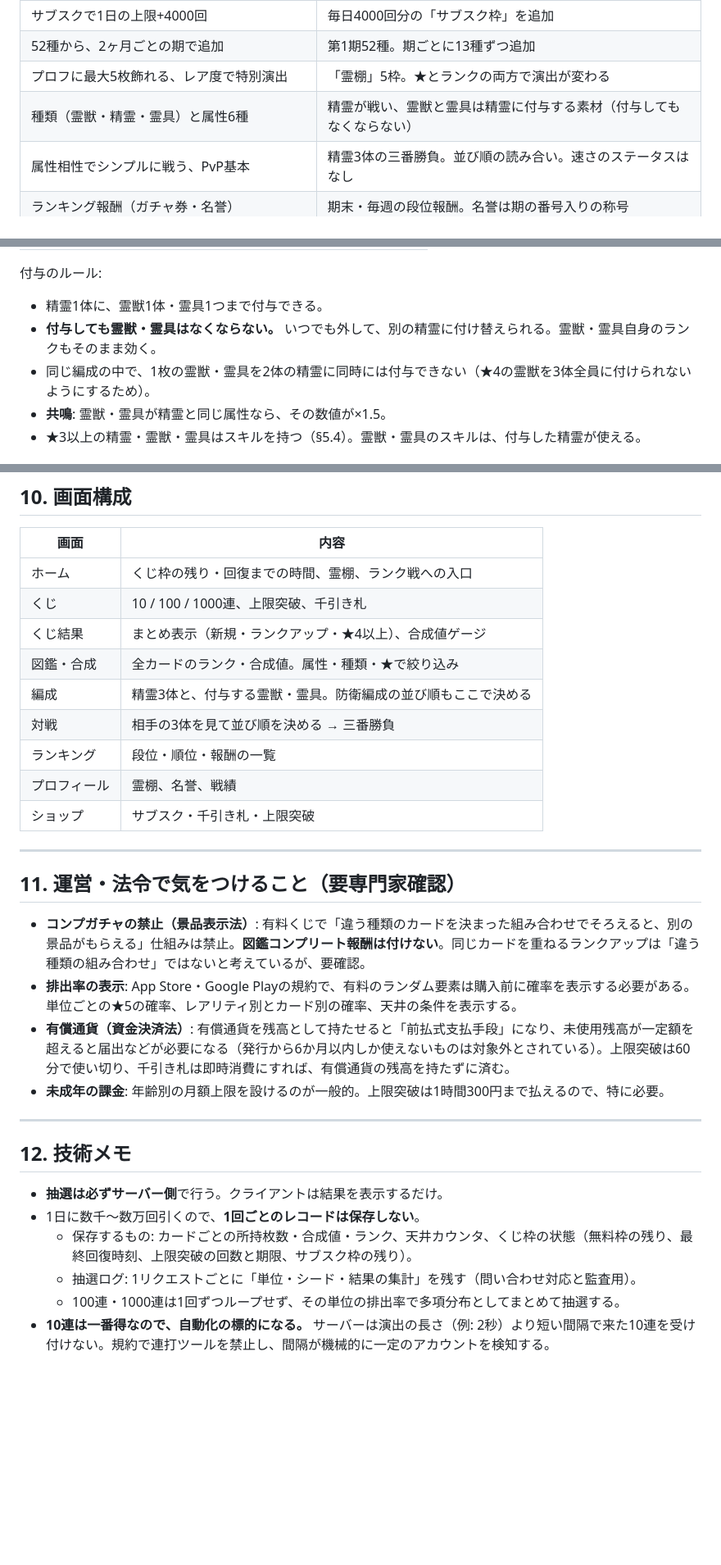
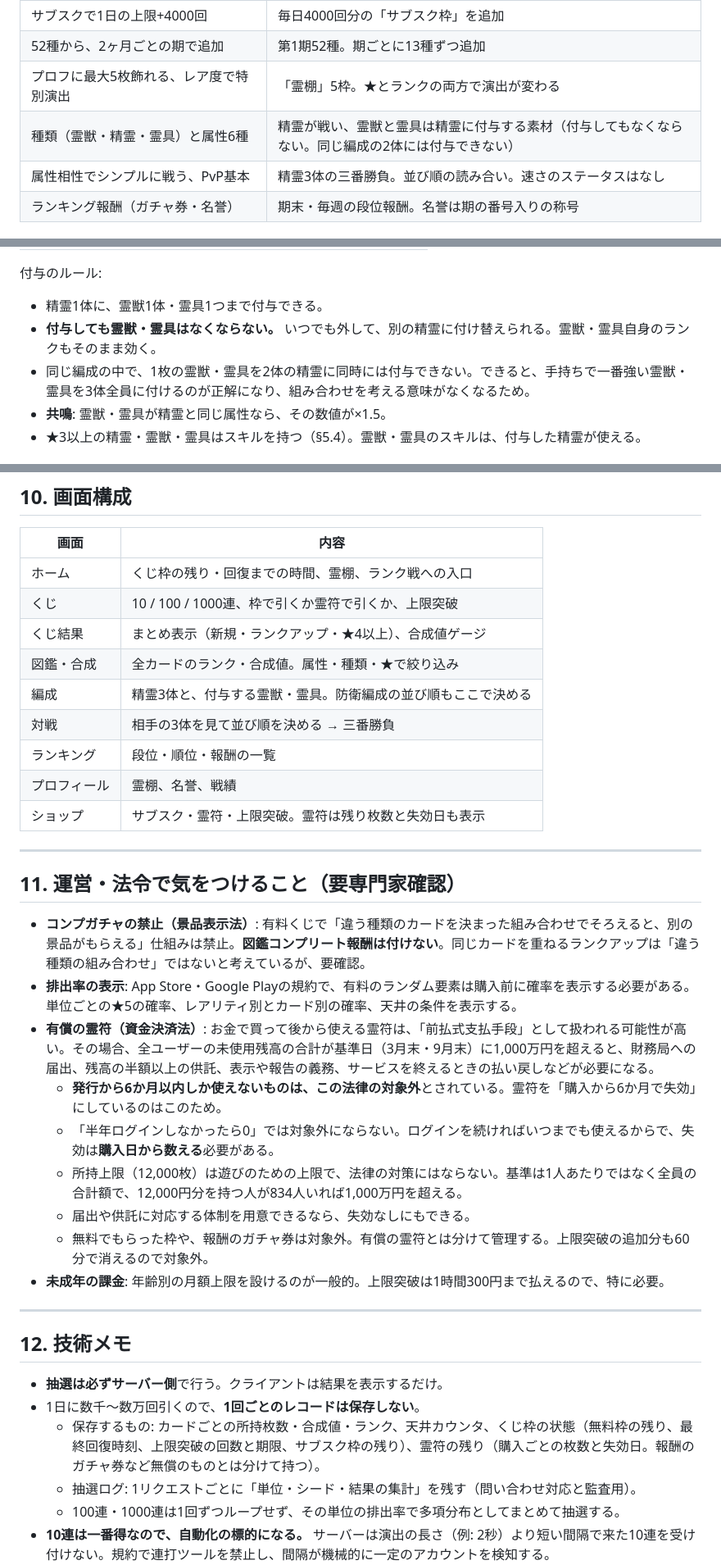
Before and after one commit to uuuhen/fukurai-souju-simulator, a Markdown page: gacha-game/DESIGN.md, 3 parts joined by grey strips. Shown at 82% size. Rendered like a GitHub page; blank space fills up the shorter version.

```diff
--- a/gacha-game/DESIGN.md
+++ b/gacha-game/DESIGN.md
@@ -46,7 +47,7 @@
 | サブスクで1日の上限+4000回 | 毎日4000回分の「サブスク枠」を追加 |
 | 52種から、2ヶ月ごとの期で追加 | 第1期52種。期ごとに13種ずつ追加 |
 | プロフに最大5枚飾れる、レア度で特別演出 | 「霊棚」5枠。★とランクの両方で演出が変わる |
-| 種類（霊獣・精霊・霊具）と属性6種 | 精霊が戦い、霊獣と霊具は精霊に付与する素材（付与してもなくならない） |
+| 種類（霊獣・精霊・霊具）と属性6種 | 精霊が戦い、霊獣と霊具は精霊に付与する素材（付与してもなくならない。同じ編成の2体には付与できない） |
 | 属性相性でシンプルに戦う、PvP基本 | 精霊3体の三番勝負。並び順の読み合い。速さのステータスはなし |
 | ランキング報酬（ガチャ券・名誉） | 期末・毎週の段位報酬。名誉は期の番号入りの称号 |
 
@@ -203,7 +207,7 @@
 
 - 精霊1体に、霊獣1体・霊具1つまで付与できる。
 - **付与しても霊獣・霊具はなくならない。** いつでも外して、別の精霊に付け替えられる。霊獣・霊具自身のランクもそのまま効く。
-- 同じ編成の中で、1枚の霊獣・霊具を2体の精霊に同時には付与できない（★4の霊獣を3体全員に付けられないようにするため）。
+- 同じ編成の中で、1枚の霊獣・霊具を2体の精霊に同時には付与できない。できると、手持ちで一番強い霊獣・霊具を3体全員に付けるのが正解になり、組み合わせを考える意味がなくなるため。
 - **共鳴**: 霊獣・霊具が精霊と同じ属性なら、その数値が×1.5。
 - ★3以上の精霊・霊獣・霊具はスキルを持つ（§5.4）。霊獣・霊具のスキルは、付与した精霊が使える。
 
@@ -418,14 +422,14 @@
 | 画面 | 内容 |
 |---|---|
 | ホーム | くじ枠の残り・回復までの時間、霊棚、ランク戦への入口 |
-| くじ | 10 / 100 / 1000連、上限突破、千引き札 |
+| くじ | 10 / 100 / 1000連、枠で引くか霊符で引くか、上限突破 |
 | くじ結果 | まとめ表示（新規・ランクアップ・★4以上）、合成値ゲージ |
 | 図鑑・合成 | 全カードのランク・合成値。属性・種類・★で絞り込み |
 | 編成 | 精霊3体と、付与する霊獣・霊具。防衛編成の並び順もここで決める |
 | 対戦 | 相手の3体を見て並び順を決める → 三番勝負 |
 | ランキング | 段位・順位・報酬の一覧 |
 | プロフィール | 霊棚、名誉、戦績 |
-| ショップ | サブスク・千引き札・上限突破 |
+| ショップ | サブスク・霊符・上限突破。霊符は残り枚数と失効日も表示 |
 
 ---
 
@@ -433,7 +437,12 @@
 
 - **コンプガチャの禁止（景品表示法）**: 有料くじで「違う種類のカードを決まった組み合わせでそろえると、別の景品がもらえる」仕組みは禁止。**図鑑コンプリート報酬は付けない**。同じカードを重ねるランクアップは「違う種類の組み合わせ」ではないと考えているが、要確認。
 - **排出率の表示**: App Store・Google Playの規約で、有料のランダム要素は購入前に確率を表示する必要がある。単位ごとの★5の確率、レアリティ別とカード別の確率、天井の条件を表示する。
-- **有償通貨（資金決済法）**: 有償通貨を残高として持たせると「前払式支払手段」になり、未使用残高が一定額を超えると届出などが必要になる（発行から6か月以内しか使えないものは対象外とされている）。上限突破は60分で使い切り、千引き札は即時消費にすれば、有償通貨の残高を持たずに済む。
+- **有償の霊符（資金決済法）**: お金で買って後から使える霊符は、「前払式支払手段」として扱われる可能性が高い。その場合、全ユーザーの未使用残高の合計が基準日（3月末・9月末）に1,000万円を超えると、財務局への届出、残高の半額以上の供託、表示や報告の義務、サービスを終えるときの払い戻しなどが必要になる。
+  - **発行から6か月以内しか使えないものは、この法律の対象外**とされている。霊符を「購入から6か月で失効」にしているのはこのため。
+  - 「半年ログインしなかったら0」では対象外にならない。ログインを続ければいつまでも使えるからで、失効は**購入日から数える**必要がある。
+  - 所持上限（12,000枚）は遊びのための上限で、法律の対策にはならない。基準は1人あたりではなく全員の合計額で、12,000円分を持つ人が834人いれば1,000万円を超える。
+  - 届出や供託に対応する体制を用意できるなら、失効なしにもできる。
+  - 無料でもらった枠や、報酬のガチャ券は対象外。有償の霊符とは分けて管理する。上限突破の追加分も60分で消えるので対象外。
 - **未成年の課金**: 年齢別の月額上限を設けるのが一般的。上限突破は1時間300円まで払えるので、特に必要。
 
 ---
@@ -442,7 +451,7 @@
 
 - **抽選は必ずサーバー側**で行う。クライアントは結果を表示するだけ。
 - 1日に数千〜数万回引くので、**1回ごとのレコードは保存しない**。
-  - 保存するもの: カードごとの所持枚数・合成値・ランク、天井カウンタ、くじ枠の状態（無料枠の残り、最終回復時刻、上限突破の回数と期限、サブスク枠の残り）。
+  - 保存するもの: カードごとの所持枚数・合成値・ランク、天井カウンタ、くじ枠の状態（無料枠の残り、最終回復時刻、上限突破の回数と期限、サブスク枠の残り）、霊符の残り（購入ごとの枚数と失効日。報酬のガチャ券など無償のものとは分けて持つ）。
   - 抽選ログ: 1リクエストごとに「単位・シード・結果の集計」を残す（問い合わせ対応と監査用）。
   - 100連・1000連は1回ずつループせず、その単位の排出率で多項分布としてまとめて抽選する。
 - **10連は一番得なので、自動化の標的になる。** サーバーは演出の長さ（例: 2秒）より短い間隔で来た10連を受け付けない。規約で連打ツールを禁止し、間隔が機械的に一定のアカウントを検知する。
```
Also changed, not shown: other parts of gacha-game/DESIGN.md (+17 -13 lines).
